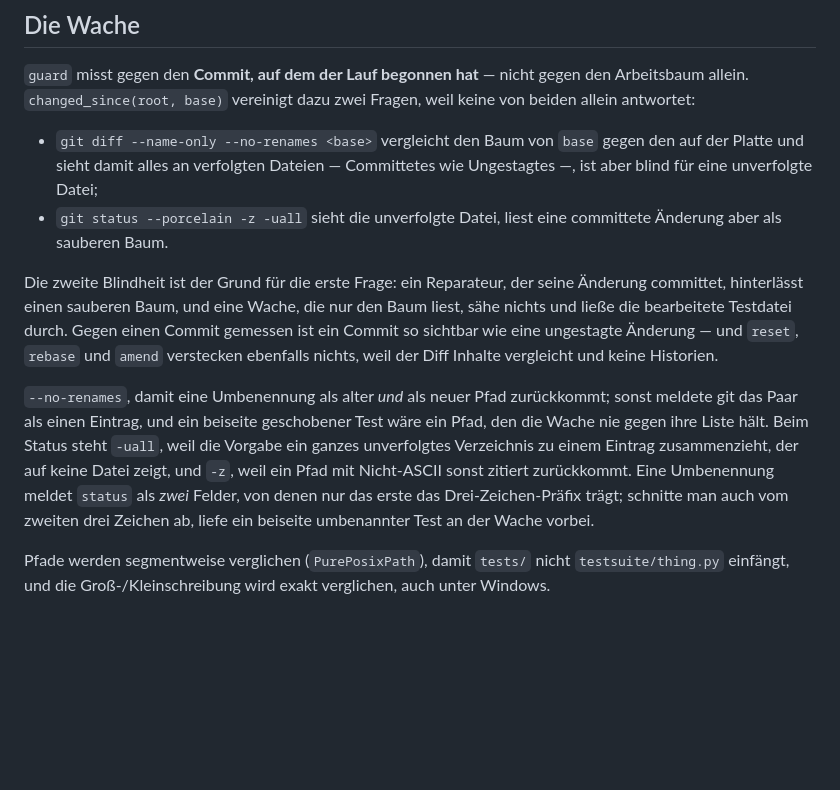
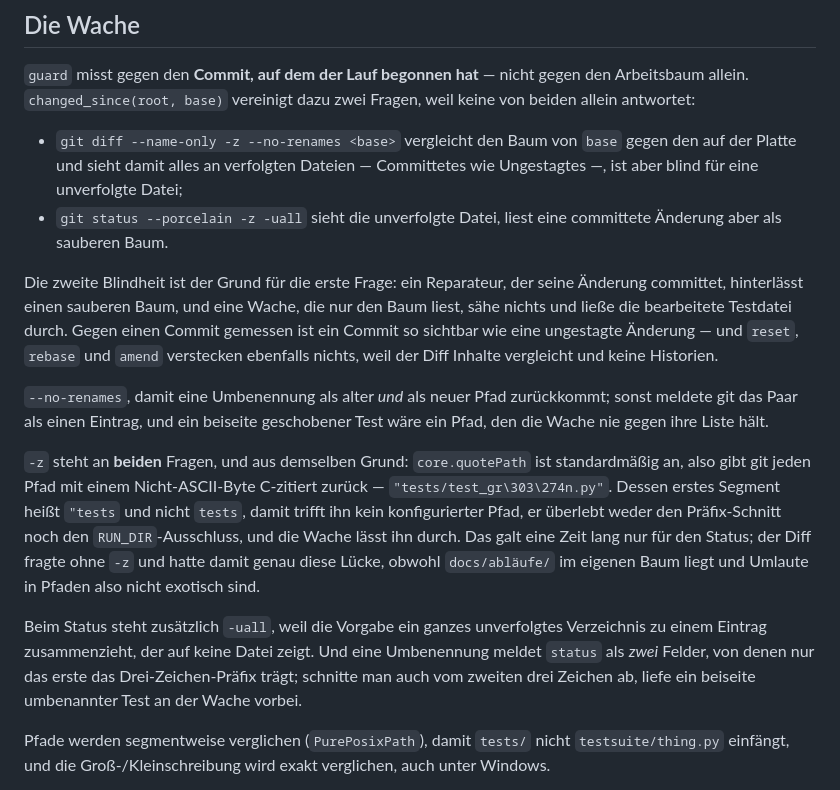
Before and after one commit to xidus90/ultra-loom, a Markdown page: docs/abläufe/verify-until-green.md, the part around one of its changes. GitHub-like rendering; blank space fills up the shorter version.

Commit message:
Give -z the reason that covers both git questions
The "Die Wache" section hung the reason for -z on the status call alone. By
sitting there it claimed, through omission, that the diff half was not
affected -- and that is exactly the gap a committed `tests/test_grün.py`
walked through. The reason holds for both questions and now stands as a
paragraph of its own between them; `-uall` and the two-field reading of a
rename stay with the status, where they belong.

While rewrapping the same region, a short leftover line in the paragraph
about `.ultraloom/runs/` was pulled in.

```diff
--- a/docs/abläufe/verify-until-green.md
+++ b/docs/abläufe/verify-until-green.md
@@ -224,7 +224,7 @@ stellt vier Regeln auf:
 den Arbeitsbaum allein. `changed_since(root, base)` vereinigt dazu zwei Fragen,
 weil keine von beiden allein antwortet:
 
-- `git diff --name-only --no-renames <base>` vergleicht den Baum von `base`
+- `git diff --name-only -z --no-renames <base>` vergleicht den Baum von `base`
   gegen den auf der Platte und sieht damit alles an verfolgten Dateien —
   Committetes wie Ungestagtes —, ist aber blind für eine unverfolgte Datei;
 - `git status --porcelain -z -uall` sieht die unverfolgte Datei, liest eine
@@ -239,13 +239,22 @@ Inhalte vergleicht und keine Historien.
 
 `--no-renames`, damit eine Umbenennung als alter *und* als neuer Pfad
 zurückkommt; sonst meldete git das Paar als einen Eintrag, und ein beiseite
-geschobener Test wäre ein Pfad, den die Wache nie gegen ihre Liste hält. Beim
-Status steht `-uall`, weil die Vorgabe ein ganzes unverfolgtes Verzeichnis zu
-einem Eintrag zusammenzieht, der auf keine Datei zeigt, und `-z`, weil ein Pfad
-mit Nicht-ASCII sonst zitiert zurückkommt. Eine Umbenennung meldet `status` als
-*zwei* Felder, von denen nur das erste das Drei-Zeichen-Präfix trägt; schnitte
-man auch vom zweiten drei Zeichen ab, liefe ein beiseite umbenannter Test an der
-Wache vorbei.
+geschobener Test wäre ein Pfad, den die Wache nie gegen ihre Liste hält.
+
+`-z` steht an **beiden** Fragen, und aus demselben Grund: `core.quotePath` ist
+standardmäßig an, also gibt git jeden Pfad mit einem Nicht-ASCII-Byte
+C-zitiert zurück — `"tests/test_gr\303\274n.py"`. Dessen erstes Segment heißt
+`"tests` und nicht `tests`, damit trifft ihn kein konfigurierter Pfad, er
+überlebt weder den Präfix-Schnitt noch den `RUN_DIR`-Ausschluss, und die Wache
+lässt ihn durch. Das galt eine Zeit lang nur für den Status; der Diff fragte
+ohne `-z` und hatte damit genau diese Lücke, obwohl `docs/abläufe/` im eigenen
+Baum liegt und Umlaute in Pfaden also nicht exotisch sind.
+
+Beim Status steht zusätzlich `-uall`, weil die Vorgabe ein ganzes unverfolgtes
+Verzeichnis zu einem Eintrag zusammenzieht, der auf keine Datei zeigt. Und eine
+Umbenennung meldet `status` als *zwei* Felder, von denen nur das erste das
+Drei-Zeichen-Präfix trägt; schnitte man auch vom zweiten drei Zeichen ab, liefe
+ein beiseite umbenannter Test an der Wache vorbei.
 
 Pfade werden segmentweise verglichen (`PurePosixPath`), damit `tests/` nicht
 `testsuite/thing.py` einfängt, und die Groß-/Kleinschreibung wird exakt
```
Also changed, not shown: other parts of docs/abläufe/verify-until-green.md (+3 -3 lines).
